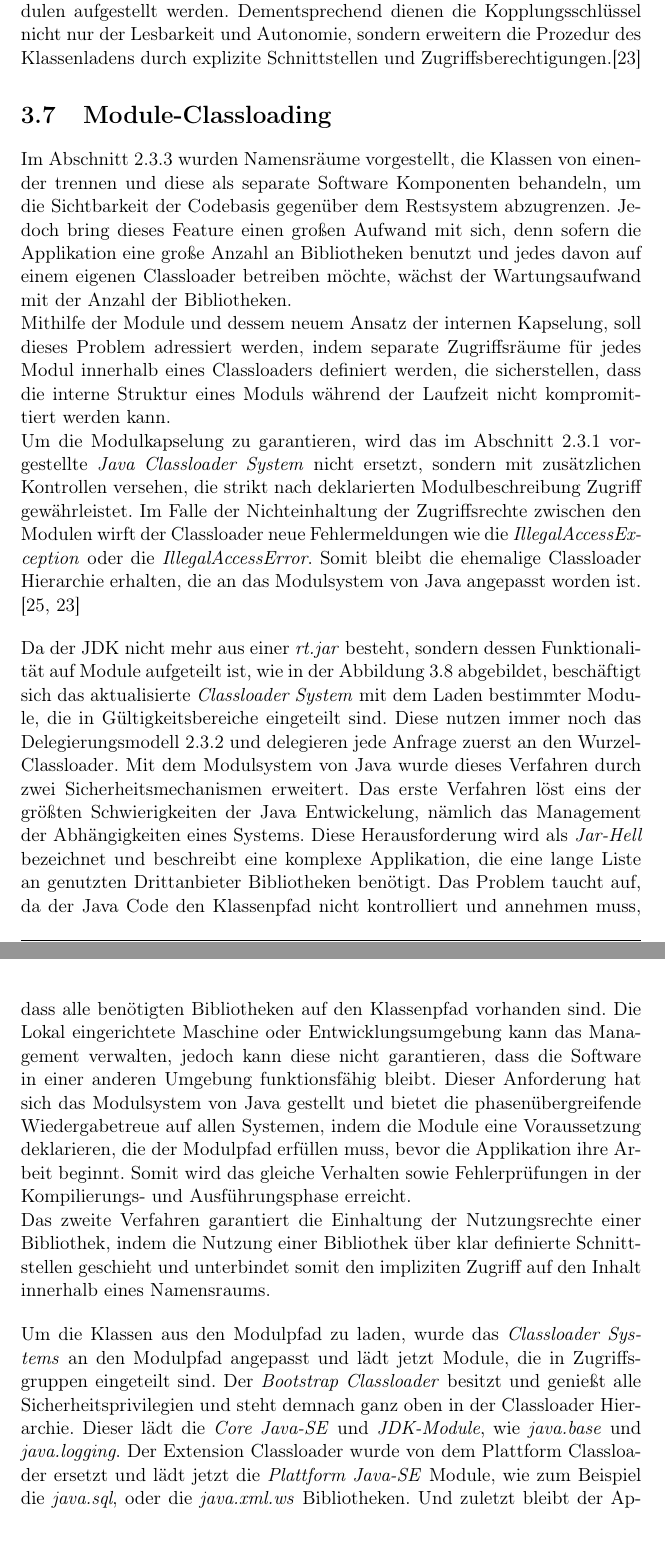
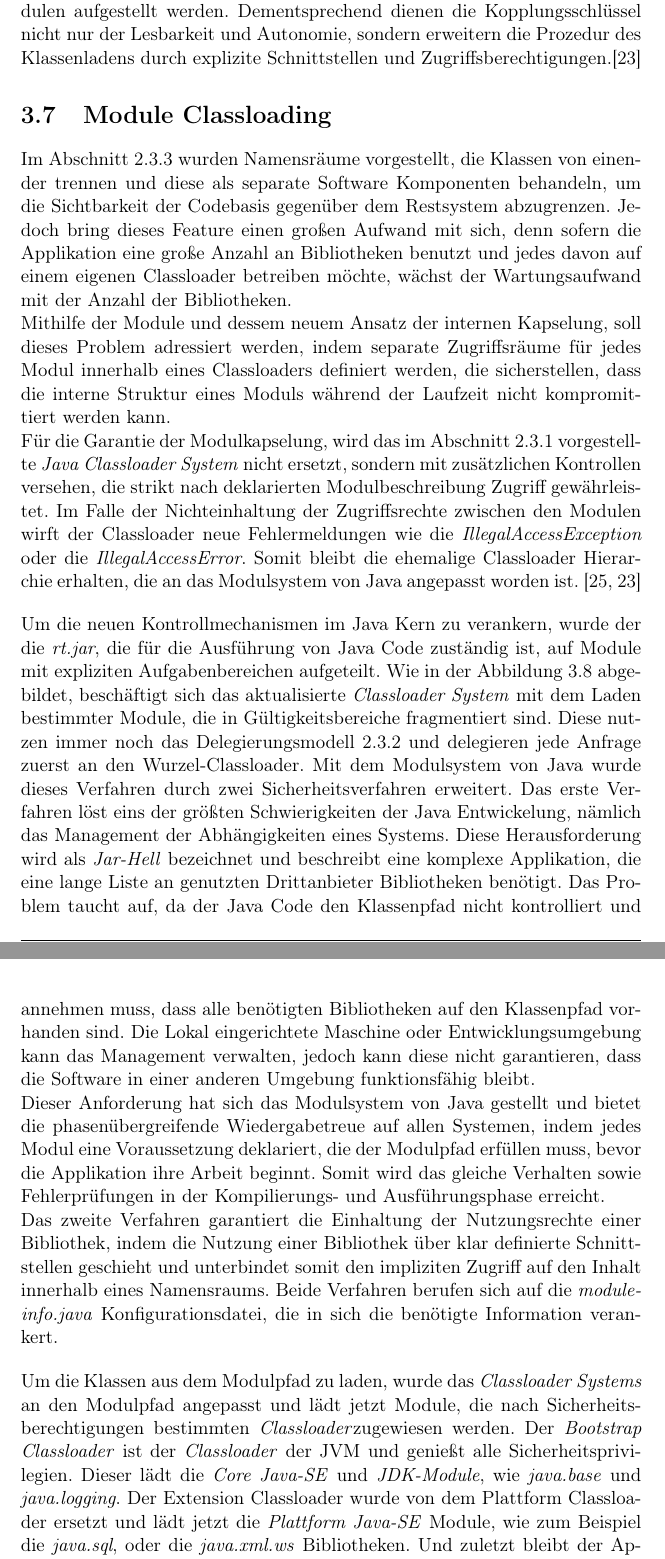
Before and after one commit to iFindY/bericht, a LaTeX thesis (Thesis.tex, which reads Modularity.tex): two parts of pages 35 and 36 of 95, joined at a grey line, cut so that both start at the same text. Compiled offline with pdfLaTeX.

Commit message:
Module Loading

```diff
--- a/Modularity.tex
+++ b/Modularity.tex
@@ -167,13 +167,14 @@
 
   Wie in der grafischen Darstellung \ref{fig:abw-kopl} abgebildet, handelt es sich bei den Kopplungstypen um Zugriffsrechte, die als ein offener Vertrag zwischen Modulen aufgestellt werden. Dementsprechend dienen die Kopplungsschlüssel nicht nur der Lesbarkeit und Autonomie, sondern erweitern die Prozedur des Klassenladens durch explizite Schnittstellen und Zugriffsberechtigungen.\cite{modulMitJava9}
 
-  \section{Module-Classloading} \label{sec:mod-cll}
+  \section{Module Classloading} \label{sec:mod-cll}
     Im Abschnitt \ref{sec:nam} wurden Namensräume vorgestellt, die Klassen von einender trennen und diese als separate Software Komponenten behandeln, um die Sichtbarkeit der Codebasis gegenüber dem Restsystem abzugrenzen. Jedoch bring dieses Feature einen großen Aufwand mit sich, denn sofern die Applikation eine große Anzahl an Bibliotheken benutzt und jedes davon auf einem eigenen Classloader betreiben möchte, wächst der Wartungsaufwand mit der Anzahl der Bibliotheken.\newline
     Mithilfe der Module und dessem neuem Ansatz der internen Kapselung, soll dieses Problem adressiert werden, indem separate Zugriffsräume für jedes Modul innerhalb eines Classloaders definiert werden, die sicherstellen, dass die interne Struktur eines Moduls während der Laufzeit nicht kompromittiert werden kann.\newline
-    Um die Modulkapselung zu garantieren, wird das im Abschnitt \ref{sec:cls} vorgestellte \textit{Java Classloader System} nicht ersetzt, sondern mit zusätzlichen Kontrollen versehen, die strikt nach deklarierten Modulbeschreibung Zugriff gewährleistet. Im Falle der Nichteinhaltung der Zugriffsrechte zwischen den Modulen wirft der Classloader neue Fehlermeldungen wie die \textit{IllegalAccessException} oder die \textit{IllegalAccessError}. Somit bleibt die ehemalige Classloader Hierarchie erhalten, die an das Modulsystem von Java angepasst worden ist. \cite{classLoadingOracle, modulMitJava9}\bigbreak
+    Für die Garantie der Modulkapselung, wird das im Abschnitt \ref{sec:cls} vorgestellte \textit{Java Classloader System} nicht ersetzt, sondern mit zusätzlichen Kontrollen versehen, die strikt nach deklarierten Modulbeschreibung Zugriff gewährleistet. Im Falle der Nichteinhaltung der Zugriffsrechte zwischen den Modulen wirft der Classloader neue Fehlermeldungen wie die \textit{IllegalAccessException} oder die \textit{IllegalAccessError}. Somit bleibt die ehemalige Classloader Hierarchie erhalten, die an das Modulsystem von Java angepasst worden ist. \cite{classLoadingOracle, modulMitJava9}\bigbreak
 
-    Da der JDK nicht mehr aus einer \textit{rt.jar} besteht, sondern dessen Funktionalität auf Module aufgeteilt ist, wie in der Abbildung \ref{fig:jdk} abgebildet, beschäftigt sich das aktualisierte \textit{Classloader System} mit dem Laden bestimmter Module, die in Gültigkeitsbereiche eingeteilt sind. Diese nutzen immer noch das Delegierungsmodell \ref{sec:dm} und delegieren jede Anfrage zuerst an den Wurzel-Classloader. Mit dem Modulsystem von Java wurde dieses Verfahren durch zwei Sicherheitsmechanismen erweitert. Das erste Verfahren löst eins der größten Schwierigkeiten der Java Entwickelung, nämlich das Management der Abhängigkeiten eines Systems. Diese Herausforderung wird als \textit{Jar-Hell} bezeichnet und beschreibt eine komplexe Applikation, die eine lange Liste an genutzten Drittanbieter Bibliotheken benötigt. Das Problem taucht auf, da der Java Code den Klassenpfad nicht kontrolliert und annehmen muss, dass alle benötigten Bibliotheken auf den Klassenpfad vorhanden sind. Die Lokal eingerichtete Maschine oder Entwicklungsumgebung kann das Management verwalten, jedoch kann diese nicht garantieren, dass die Software in einer anderen Umgebung funktionsfähig bleibt. Dieser Anforderung hat sich das Modulsystem von Java gestellt und bietet die phasenübergreifende Wiedergabetreue auf allen Systemen, indem die Module eine Voraussetzung deklarieren, die der Modulpfad erfüllen muss, bevor die Applikation ihre Arbeit beginnt. Somit wird das gleiche Verhalten sowie Fehlerprüfungen in der Kompilierungs- und Ausführungsphase erreicht.\newline
-    Das zweite Verfahren garantiert die Einhaltung der Nutzungsrechte einer Bibliothek, indem die Nutzung einer Bibliothek über klar definierte Schnittstellen geschieht und unterbindet somit den impliziten Zugriff auf den Inhalt innerhalb eines Namensraums. \bigbreak
+    Um die neuen Kontrollmechanismen im Java Kern zu verankern, wurde der die \textit{rt.jar}, die für die Ausführung von Java Code zuständig ist, auf Module mit expliziten Aufgabenbereichen aufgeteilt. Wie in der Abbildung \ref{fig:jdk} abgebildet, beschäftigt sich das aktualisierte \textit{Classloader System} mit dem Laden bestimmter Module, die in Gültigkeitsbereiche fragmentiert sind. Diese nutzen immer noch das Delegierungsmodell \ref{sec:dm} und delegieren jede Anfrage zuerst an den Wurzel-Classloader. Mit dem Modulsystem von Java wurde dieses Verfahren durch zwei Sicherheitsverfahren erweitert. Das erste Verfahren löst eins der größten Schwierigkeiten der Java Entwickelung, nämlich das Management der Abhängigkeiten eines Systems. Diese Herausforderung wird als \textit{Jar-Hell} bezeichnet und beschreibt eine komplexe Applikation, die eine lange Liste an genutzten Drittanbieter Bibliotheken benötigt. Das Problem taucht auf, da der Java Code den Klassenpfad nicht kontrolliert und annehmen muss, dass alle benötigten Bibliotheken auf den Klassenpfad vorhanden sind. Die Lokal eingerichtete Maschine oder Entwicklungsumgebung kann das Management verwalten, jedoch kann diese nicht garantieren, dass die Software in einer anderen Umgebung funktionsfähig bleibt.\newline
+    Dieser Anforderung hat sich das Modulsystem von Java gestellt und bietet die phasenübergreifende Wiedergabetreue auf allen Systemen, indem jedes Modul eine Voraussetzung deklariert, die der Modulpfad erfüllen muss, bevor die Applikation ihre Arbeit beginnt. Somit wird das gleiche Verhalten sowie Fehlerprüfungen in der Kompilierungs- und Ausführungsphase erreicht.\newline
+    Das zweite Verfahren garantiert die Einhaltung der Nutzungsrechte einer Bibliothek, indem die Nutzung einer Bibliothek über klar definierte Schnittstellen geschieht und unterbindet somit den impliziten Zugriff auf den Inhalt innerhalb eines Namensraums. Beide Verfahren berufen sich auf die \textit{module-info.java} Konfigurationsdatei, die in sich die benötigte Information verankert. \bigbreak
 
-    Um die Klassen aus den Modulpfad zu laden, wurde das \textit{Classloader Systems} an den Modulpfad angepasst und lädt jetzt Module, die in Zugriffsgruppen eingeteilt sind. Der \textit{Bootstrap Classloader} besitzt und genießt alle Sicherheitsprivilegien und steht demnach ganz oben in der Classloader Hierarchie. Dieser lädt die \textit{Core Java-SE} und \textit{JDK-Module}, wie \textit{java.base} und \textit{java.logging}. Der Extension Classloader wurde von dem Plattform Classloader ersetzt und lädt jetzt die \textit{Plattform Java-SE} Module, wie zum Beispiel die \textit{java.sql}, oder die \textit{java.xml.ws} Bibliotheken. Und zuletzt bleibt der Applikation Classloader, der unsere Applikationsmodule auf dem Modulpfad verwaltet. \cite{classLoadingOracle,modulMitJava9,java9modRevealed}
+    Um die Klassen aus dem Modulpfad zu laden, wurde das \textit{Classloader Systems} an den Modulpfad angepasst und lädt jetzt Module, die nach Sicherheitsberechtigungen bestimmten \textit{Classloader}zugewiesen werden. Der \textit{Bootstrap Classloader} ist der \textit{Classloader} der JVM und genießt alle Sicherheitsprivilegien. Dieser lädt die \textit{Core Java-SE} und \textit{JDK-Module}, wie \textit{java.base} und \textit{java.logging}. Der Extension Classloader wurde von dem Plattform Classloader ersetzt und lädt jetzt die \textit{Plattform Java-SE} Module, wie zum Beispiel die \textit{java.sql}, oder die \textit{java.xml.ws} Bibliotheken. Und zuletzt bleibt der Applikation Classloader, der unsere Applikationsmodule auf dem Modulpfad verwaltet. \cite{classLoadingOracle,modulMitJava9,java9modRevealed}
 
```
Also changed, not shown: Modularity.tex (6 more changed lines).
